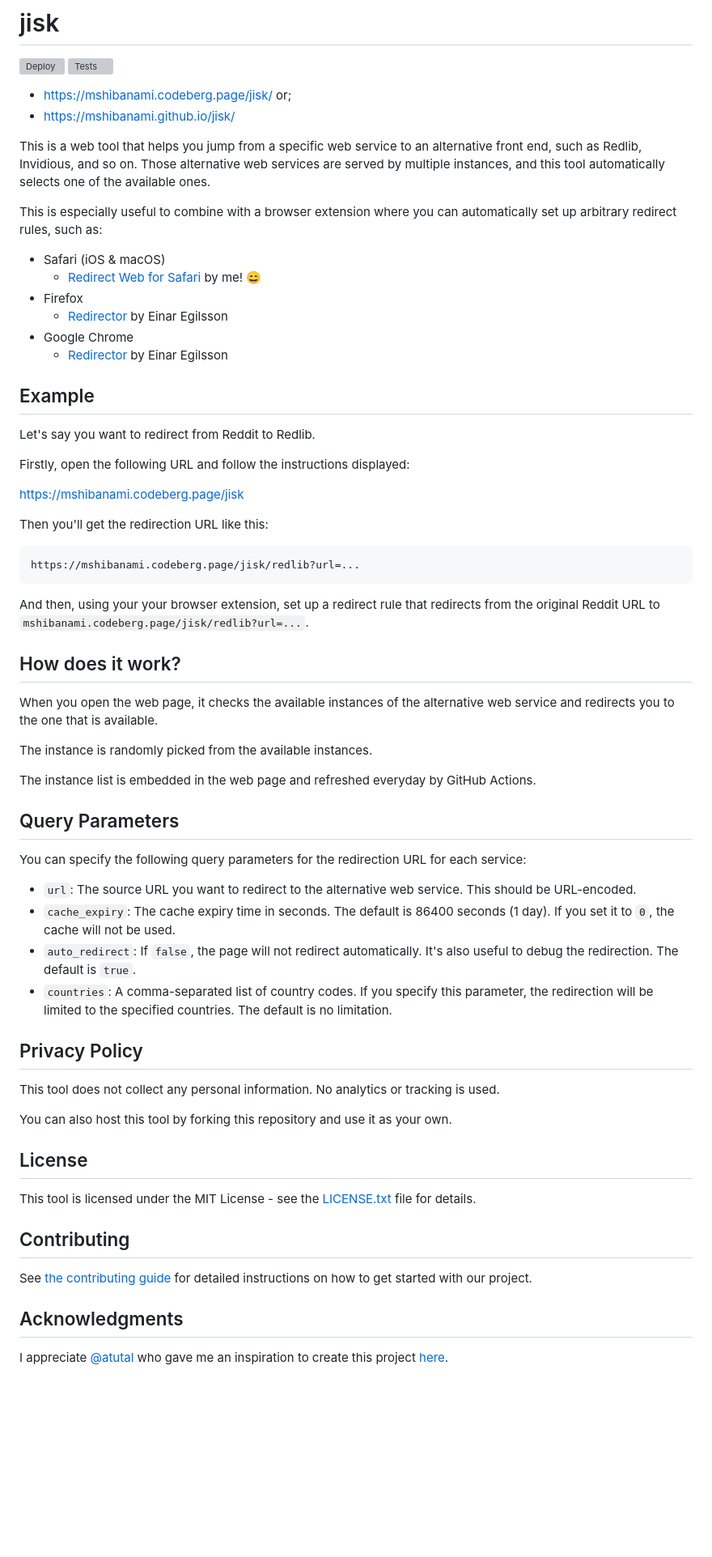
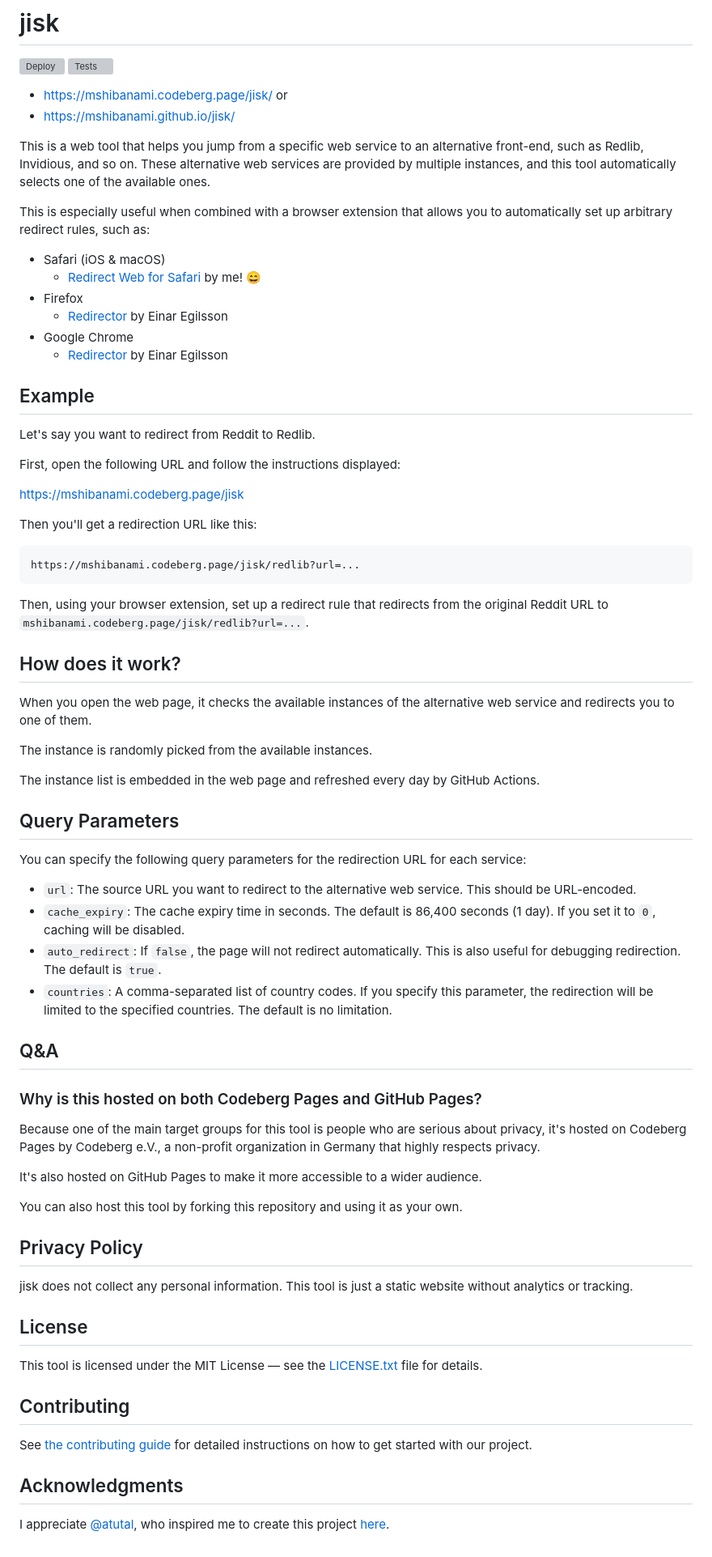
Before and after one commit to mshibanami/jisk, a Markdown page: README.md, the part around the change. Shown at 81% size. Drawn GitHub-style; blank space fills up the shorter version; grey boxes are pictures that could not be loaded.

Commit message:
Add Q&A and improve texts in readme

````diff
--- a/README.md
+++ b/README.md
@@ -2,12 +2,12 @@
 
 [![Deploy](https://github.com/mshibanami/jisk/actions/workflows/deploy.yml/badge.svg)](https://github.com/mshibanami/jisk/actions/workflows/deploy.yml) [![Tests](https://github.com/mshibanami/jisk/actions/workflows/tests.yaml/badge.svg)](https://github.com/mshibanami/jisk/actions/workflows/tests.yaml)
 
-- <https://mshibanami.codeberg.page/jisk/> or;
+- <https://mshibanami.codeberg.page/jisk/> or
 - <https://mshibanami.github.io/jisk/>
 
-This is a web tool that helps you jump from a specific web service to an alternative front end, such as Redlib, Invidious, and so on. Those alternative web services are served by multiple instances, and this tool automatically selects one of the available ones.
+This is a web tool that helps you jump from a specific web service to an alternative front-end, such as Redlib, Invidious, and so on. These alternative web services are provided by multiple instances, and this tool automatically selects one of the available ones.
 
-This is especially useful to combine with a browser extension where you can automatically set up arbitrary redirect rules, such as:
+This is especially useful when combined with a browser extension that allows you to automatically set up arbitrary redirect rules, such as:
 
 - Safari (iOS & macOS)
     - [Redirect Web for Safari](https://apps.apple.com/au/app/redirect-web-for-safari/id1571283503) by me! 😄
@@ -20,44 +20,52 @@ This is especially useful to combine with a browser extension where you can auto
 
 Let's say you want to redirect from Reddit to Redlib.
 
-Firstly, open the following URL and follow the instructions displayed:
+First, open the following URL and follow the instructions displayed:
 
 <https://mshibanami.codeberg.page/jisk>
 
-Then you'll get the redirection URL like this:
+Then you'll get a redirection URL like this:
 
 ```url
 https://mshibanami.codeberg.page/jisk/redlib?url=...
 ```
 
-And then, using your your browser extension, set up a redirect rule that redirects from the original Reddit URL to `mshibanami.codeberg.page/jisk/redlib?url=...`.
+Then, using your browser extension, set up a redirect rule that redirects from the original Reddit URL to `mshibanami.codeberg.page/jisk/redlib?url=...`.
 
 ## How does it work?
 
-When you open the web page, it checks the available instances of the alternative web service and redirects you to the one that is available.
+When you open the web page, it checks the available instances of the alternative web service and redirects you to one of them.
 
 The instance is randomly picked from the available instances.
 
-The instance list is embedded in the web page and refreshed everyday by GitHub Actions.
+The instance list is embedded in the web page and refreshed every day by GitHub Actions.
 
 ## Query Parameters
 
 You can specify the following query parameters for the redirection URL for each service:
 
 - `url`: The source URL you want to redirect to the alternative web service. This should be URL-encoded.
-- `cache_expiry`: The cache expiry time in seconds. The default is 86400 seconds (1 day). If you set it to `0`, the cache will not be used.
-- `auto_redirect`: If `false`, the page will not redirect automatically. It's also useful to debug the redirection. The default is `true`.
+- `cache_expiry`: The cache expiry time in seconds. The default is 86,400 seconds (1 day). If you set it to `0`, caching will be disabled.
+- `auto_redirect`: If `false`, the page will not redirect automatically. This is also useful for debugging redirection. The default is `true`.
 - `countries`: A comma-separated list of country codes. If you specify this parameter, the redirection will be limited to the specified countries. The default is no limitation.
+
+## Q&A
+
+### Why is this hosted on both Codeberg Pages and GitHub Pages?
+
+Because one of the main target groups for this tool is people who are serious about privacy, it's hosted on Codeberg Pages by Codeberg e.V., a non-profit organization in Germany that highly respects privacy.
+
+It's also hosted on GitHub Pages to make it more accessible to a wider audience.
+
+You can also host this tool by forking this repository and using it as your own.
 
 ## Privacy Policy
 
-This tool does not collect any personal information. No analytics or tracking is used.
-
-You can also host this tool by forking this repository and use it as your own.
+jisk does not collect any personal information. This tool is just a static website without analytics or tracking.
 
 ## License
 
-This tool is licensed under the MIT License - see the [LICENSE.txt](LICENSE.txt) file for details.
+This tool is licensed under the MIT License — see the [LICENSE.txt](LICENSE.txt) file for details.
 
 ## Contributing
 
@@ -65,4 +73,4 @@ See [the contributing guide](CONTRIBUTING.md) for detailed instructions on how t
 
 ## Acknowledgments
 
-I appreciate [@atutal](https://github.com/atutal) who gave me an inspiration to create this project [here](https://github.com/mshibanami/redirect-web/issues/61).
+I appreciate [@atutal](https://github.com/atutal), who inspired me to create this project [here](https://github.com/mshibanami/redirect-web/issues/61).
````
